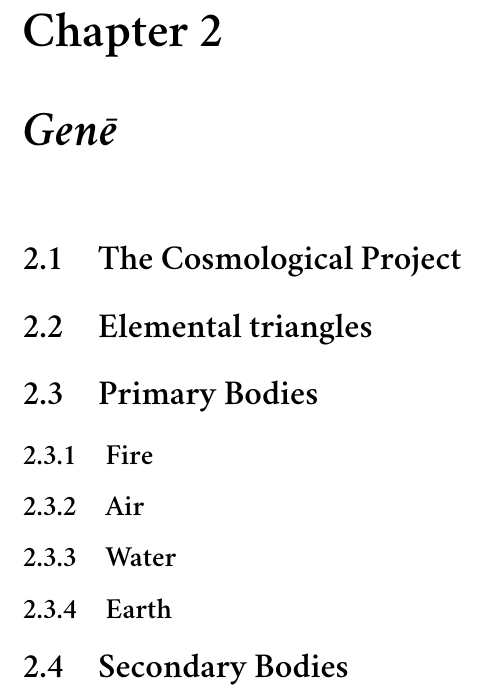
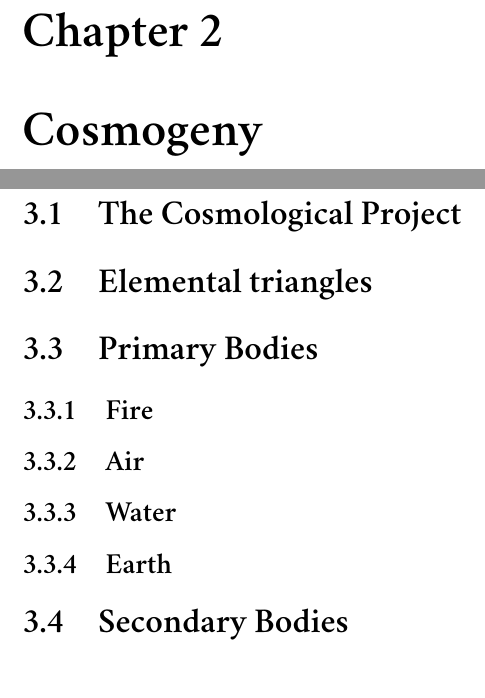
Before and after one commit to PhilGeek/timaeus, a LaTeX book (timaeus.tex, which reads cosmogeny.tex): part of page 10 of 22 before the commit and two parts of pages 10 and 12 of 24 after it, the two joined at a grey line, cut so that both start at the same text. Compiled offline with XeLaTeX; a missing font is replaced by an installed copy or a similar font.

Commit message:
Removed emph, uncommented include

```diff
--- a/cosmogeny.tex
+++ b/cosmogeny.tex
@@ -1,6 +1,6 @@
 %!TEX root = /Users/markelikalderon/Documents/Git/timaeus/timaeus.tex
 
-\chapter{\emph{Cosmogeny}} % (fold)
+\chapter{Cosmogeny} % (fold)
 \label{cha:cosmogeny}
 
 
```
Also changed, not shown: timaeus.tex (+1 -1 lines).
